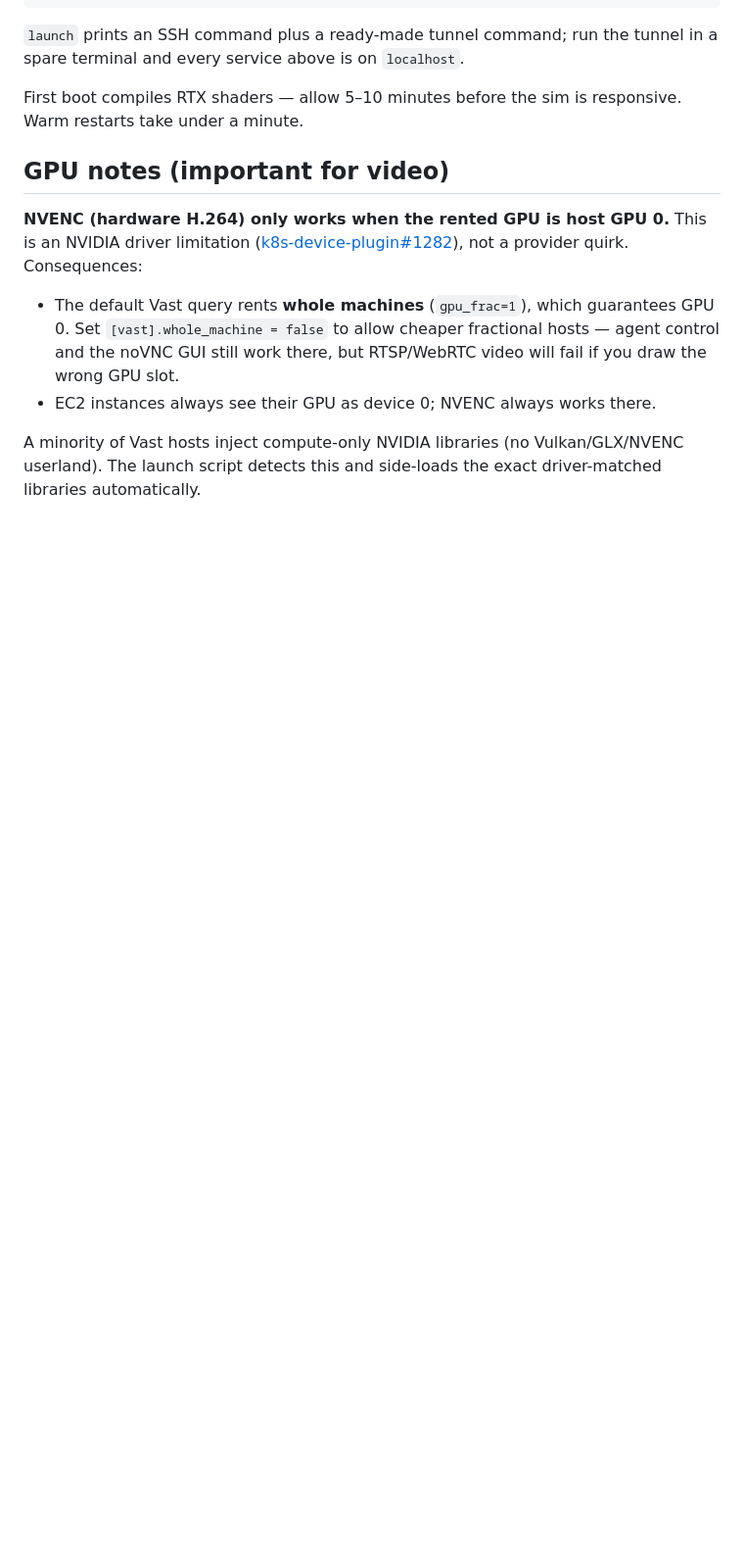
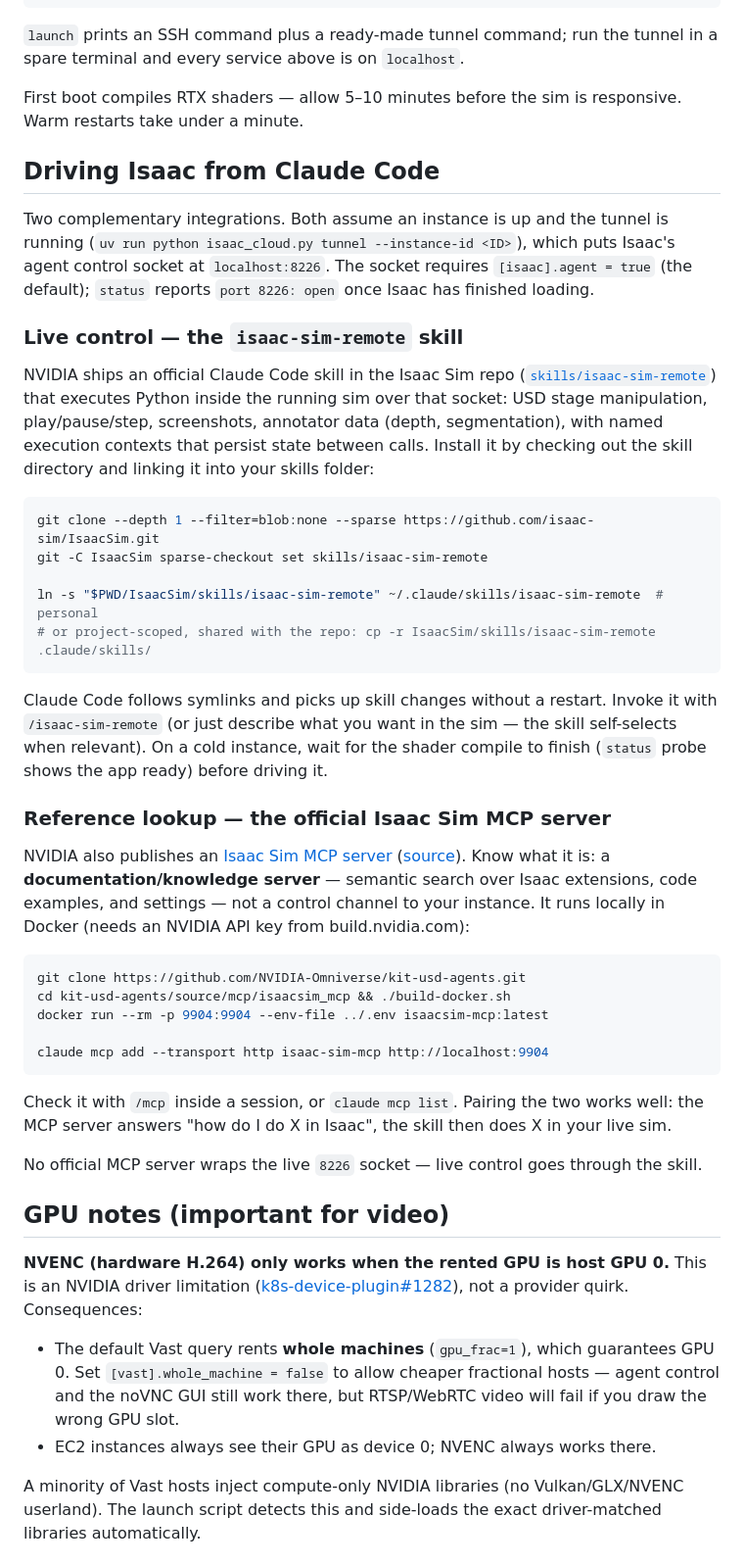
Before and after one commit to romoya-robotics/isaac-cloud, a Markdown page: README.md, the part around the change. Shown at 98% size. Drawn GitHub-style; blank space fills up the shorter version.

Commit message:
Document Claude Code integration: isaac-sim-remote skill and Isaac MCP
New README section covering the two integrations: NVIDIA's official
isaac-sim-remote skill for live control over the tunneled 8226 socket
(sparse-checkout + symlink install), and the official Isaac Sim MCP
server (a documentation/knowledge server on localhost:9904, not a
control channel). Clarifies that no official MCP wraps the live socket.

Co-Authored-By: Claude Fable 5 <noreply@anthropic.com>

````diff
--- a/README.md
+++ b/README.md
@@ -63,6 +63,62 @@ tunnel in a spare terminal and every service above is on `localhost`.
 
 First boot compiles RTX shaders — allow 5–10 minutes before the sim is
 responsive. Warm restarts take under a minute.
+
+## Driving Isaac from Claude Code
+
+Two complementary integrations. Both assume an instance is up and the tunnel
+is running (`uv run python isaac_cloud.py tunnel --instance-id <ID>`), which
+puts Isaac's agent control socket at `localhost:8226`. The socket requires
+`[isaac].agent = true` (the default); `status` reports `port 8226: open`
+once Isaac has finished loading.
+
+### Live control — the `isaac-sim-remote` skill
+
+NVIDIA ships an official Claude Code skill in the Isaac Sim repo
+([`skills/isaac-sim-remote`](https://github.com/isaac-sim/IsaacSim/tree/main/skills/isaac-sim-remote))
+that executes Python inside the running sim over that socket: USD stage
+manipulation, play/pause/step, screenshots, annotator data (depth,
+segmentation), with named execution contexts that persist state between
+calls. Install it by checking out the skill directory and linking it into
+your skills folder:
+
+```bash
+git clone --depth 1 --filter=blob:none --sparse https://github.com/isaac-sim/IsaacSim.git
+git -C IsaacSim sparse-checkout set skills/isaac-sim-remote
+
+ln -s "$PWD/IsaacSim/skills/isaac-sim-remote" ~/.claude/skills/isaac-sim-remote  # personal
+# or project-scoped, shared with the repo: cp -r IsaacSim/skills/isaac-sim-remote .claude/skills/
+```
+
+Claude Code follows symlinks and picks up skill changes without a restart.
+Invoke it with `/isaac-sim-remote` (or just describe what you want in the
+sim — the skill self-selects when relevant). On a cold instance, wait for
+the shader compile to finish (`status` probe shows the app ready) before
+driving it.
+
+### Reference lookup — the official Isaac Sim MCP server
+
+NVIDIA also publishes an [Isaac Sim MCP server](https://docs.isaacsim.omniverse.nvidia.com/latest/development_tools/isaac_sim_mcp.html)
+([source](https://github.com/NVIDIA-Omniverse/kit-usd-agents/tree/main/source/mcp/isaacsim_mcp)).
+Know what it is: a **documentation/knowledge server** — semantic search over
+Isaac extensions, code examples, and settings — not a control channel to
+your instance. It runs locally in Docker (needs an NVIDIA API key from
+build.nvidia.com):
+
+```bash
+git clone https://github.com/NVIDIA-Omniverse/kit-usd-agents.git
+cd kit-usd-agents/source/mcp/isaacsim_mcp && ./build-docker.sh
+docker run --rm -p 9904:9904 --env-file ../.env isaacsim-mcp:latest
+
+claude mcp add --transport http isaac-sim-mcp http://localhost:9904
+```
+
+Check it with `/mcp` inside a session, or `claude mcp list`. Pairing the two
+works well: the MCP server answers "how do I do X in Isaac", the skill then
+does X in your live sim.
+
+No official MCP server wraps the live `8226` socket — live control goes
+through the skill.
 
 ## GPU notes (important for video)
 
````
